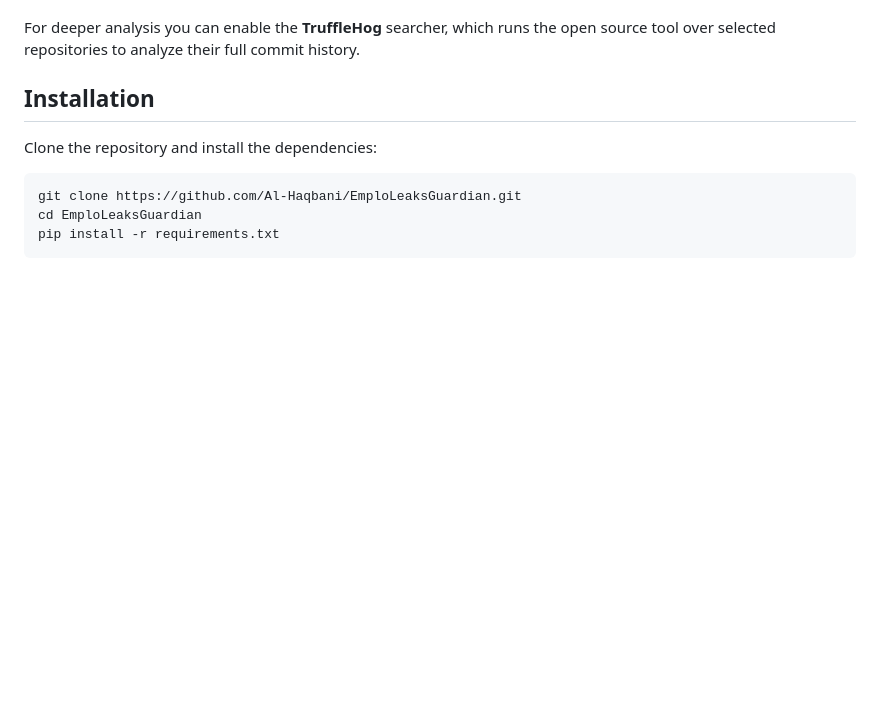
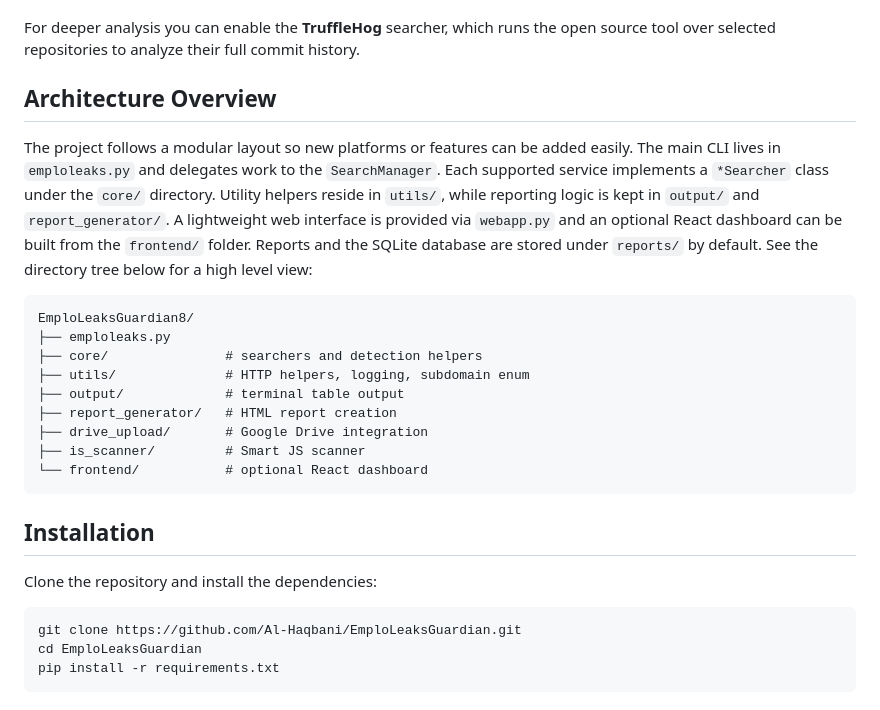
Before and after one commit to Al-Haqbani/z, a Markdown page: README.md, the part around the change. Rendered like a GitHub page; blank space fills up the shorter version.

Commit message:
Document project architecture

````diff
--- a/README.md
+++ b/README.md
@@ -32,6 +32,30 @@ When active verification is enabled, each leak is tested with a tiny HTTP reques
 Public GitHub Gists are also scanned to catch secrets that might be shared outside repositories, including gists owned by employees when that option is selected.
 
 For deeper analysis you can enable the **TruffleHog** searcher, which runs the open source tool over selected repositories to analyze their full commit history.
+
+## Architecture Overview
+
+The project follows a modular layout so new platforms or features can be added
+easily. The main CLI lives in `emploleaks.py` and delegates work to the
+`SearchManager`. Each supported service implements a `*Searcher` class under the
+`core/` directory. Utility helpers reside in `utils/`, while reporting logic is
+kept in `output/` and `report_generator/`. A lightweight web interface is
+provided via `webapp.py` and an optional React dashboard can be built from the
+`frontend/` folder. Reports and the SQLite database are stored under `reports/`
+by default. See the directory tree below for a high level view:
+
+```
+EmploLeaksGuardian8/
+├── emploleaks.py
+├── core/               # searchers and detection helpers
+├── utils/              # HTTP helpers, logging, subdomain enum
+├── output/             # terminal table output
+├── report_generator/   # HTML report creation
+├── drive_upload/       # Google Drive integration
+├── is_scanner/         # Smart JS scanner
+└── frontend/           # optional React dashboard
+```
+
 
 ## Installation
 
````
